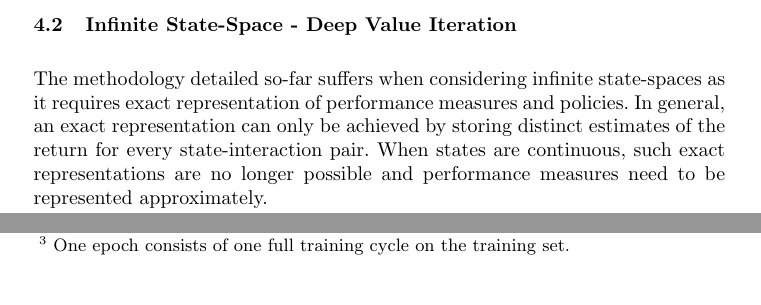
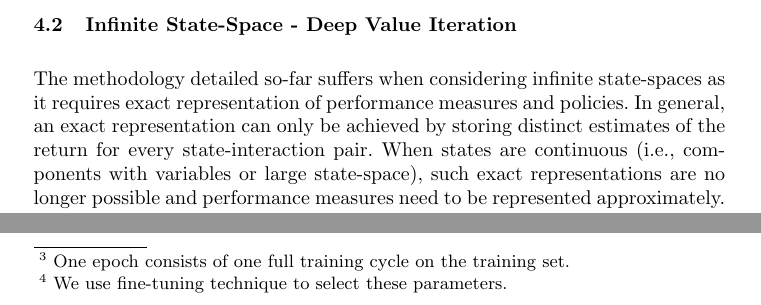
Before and after one commit to mohamadjaber/cbs-reinforcement-learning, a LaTeX thesis (tex/paper/facs2017/main.tex, which reads tex/paper/facs2017/bench.tex, tex/paper/facs2017/rl.tex): two parts of pages 9 and 13 of 17, joined at a grey line, cut so that both start at the same text. Compiled offline with pdfLaTeX.

Commit message:
final version fix

```diff
--- a/tex/paper/facs2017/bench.tex
+++ b/tex/paper/facs2017/bench.tex
@@ -13,7 +13,7 @@ It takes the name of the input BIP file, a file containing the bad states (expli
 \paragraph{Dining philosophers.} Figure~\ref{fig:diningbench} shows an example of dining philosophers modeled in BIP that may deadlock. A deadlock will arise when philosopher $P_0$ allocates its right fork $F_0$, then philosopher $P_1$ allocates its right fork $F_1$. That is, a deadlock state is defined as the concatenation when all the philosophers allocate their right forks. We used \rerl to enforce deadlock freedom on this example. We vary the number of philosophers from $2$ to $47$ increasing by $5$. The total number of states is equal to $6^{n}$, where $n$ is the number of philosophers.
 Clearly, value iteration method would explode when the number of philosophers is greater than $12$.
 %
-As for the deep value iteration, we ran it with $50$ \texttt{epochs}\footnote{One epoch consists of one full training cycle on the training set.}, $50$ hidden neuron units and $5$ as degree of fairness. The degree of fairness was chosen to be consistent with the good ($+1$) and bad reward ($-1$). Then, we run the system until it executes $10^5$ iterations. The normal implementation always enters the deadlock state whereas when we apply deep value iteration the obtained implementation always avoid the deadlock state.
+As for the deep value iteration, we ran it with $50$ \texttt{epochs}\footnote{One epoch consists of one full training cycle on the training set.}, $50$ hidden neuron\footnote{We use fine-tuning technique to select these parameters.} units and $5$ as degree of fairness. The degree of fairness was chosen to be consistent with the good ($+1$) and bad reward ($-1$). Then, we run the system until it executes $10^5$ iterations. The normal implementation always enters the deadlock state whereas when we apply deep value iteration the obtained implementation always avoid the deadlock state.
 %
 \begin{figure}[t]
 \centering
--- a/tex/paper/facs2017/rl.tex
+++ b/tex/paper/facs2017/rl.tex
@@ -83,7 +83,7 @@ Contrary to state-space-exploration algorithms, our method remedies the need to
 \end{algorithm}
 
 \subsection{Infinite State-Space - Deep Value Iteration}
-The methodology detailed so-far suffers when considering infinite state-spaces as it requires exact representation of performance measures and policies. In general, an exact representation can only be achieved by storing distinct estimates of the return for every state-interaction pair. When states are continuous, such exact representations are no longer possible and performance measures need to be represented approximately.
+The methodology detailed so-far suffers when considering infinite state-spaces as it requires exact representation of performance measures and policies. In general, an exact representation can only be achieved by storing distinct estimates of the return for every state-interaction pair. When states are continuous (i.e., components with variables or large state-space), such exact representations are no longer possible and performance measures need to be represented approximately.
 
 Approximation in the continuous setting is not only a problem of representation. Two additional types of approximation are needed. Firstly, sample-based approximation is necessary in any of these frameworks. Secondly, the algorithm must repeatedly solve a difficult minimization problem. To clarify, consider Algorithm~\ref{Algo:VI}, where every iteration necessitates a loop over \emph{every state-interaction pair}. When state space contains an infinite number of elements, it is impossible to loop over all pairs in finite time. Instead, a sample-based update that only considers a finite number of such pairs has to be used.
 
```
Also changed, not shown: tex/paper/facs2017/copyrightlncs_16_02_2016_CH_final.pdf (added), tex/paper/facs2017/rl.tex (2 more changed lines).
